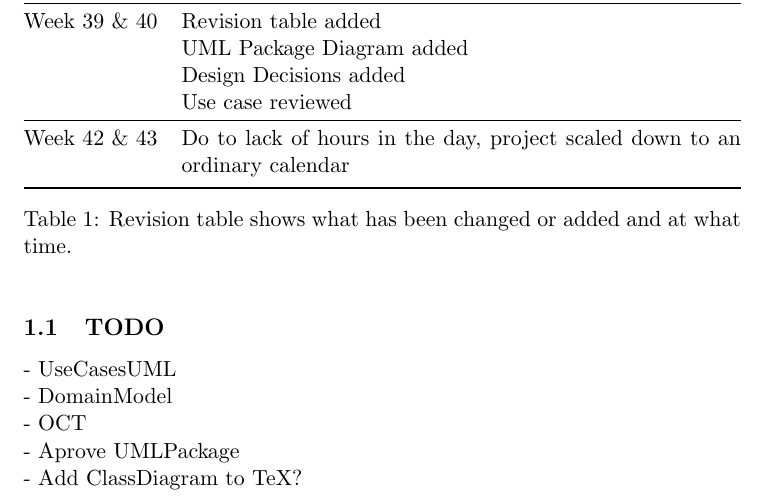
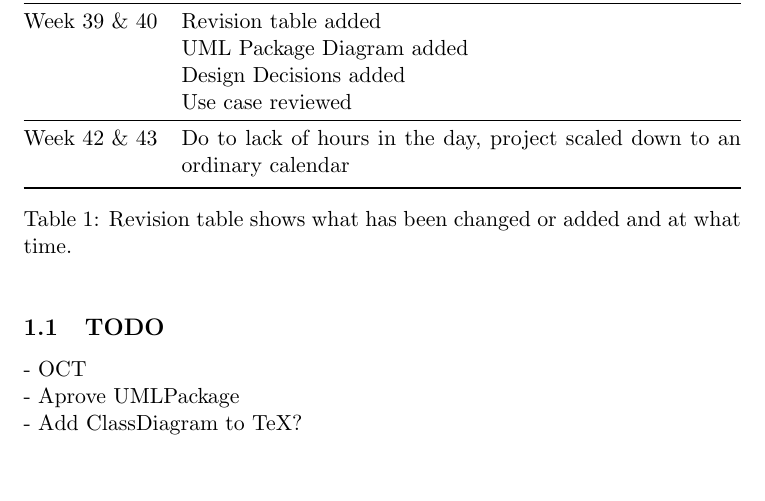
Before and after one commit to ButterFree/TeX, a LaTeX document (Main.tex, which reads texts/RevisionTable.tex): part of page 3 of 14, cut so that both start at the same text, the shorter picture padded with empty space. Compiled offline with pdfLaTeX.

Commit message:
UseCaseUML

```diff
--- a/texts/RevisionTable.tex
+++ b/texts/RevisionTable.tex
@@ -16,8 +16,6 @@
 \end{table*}
 
 \subsection{TODO}
-- UseCasesUML \newline
-- DomainModel \newline
 - OCT \newline
 - Aprove UMLPackage \newline
 - Add ClassDiagram to TeX? \newline
```
Also changed, not shown: texts/UseCasesUML.tex (+1 -1 lines), illustrations/OldUseCaseUML.png (added), illustrations/UseCaseUML.png, 1 other file.
